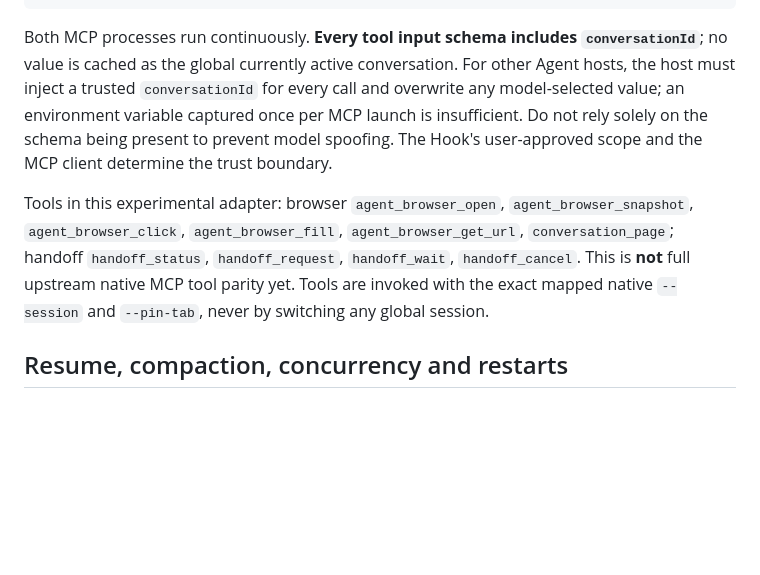
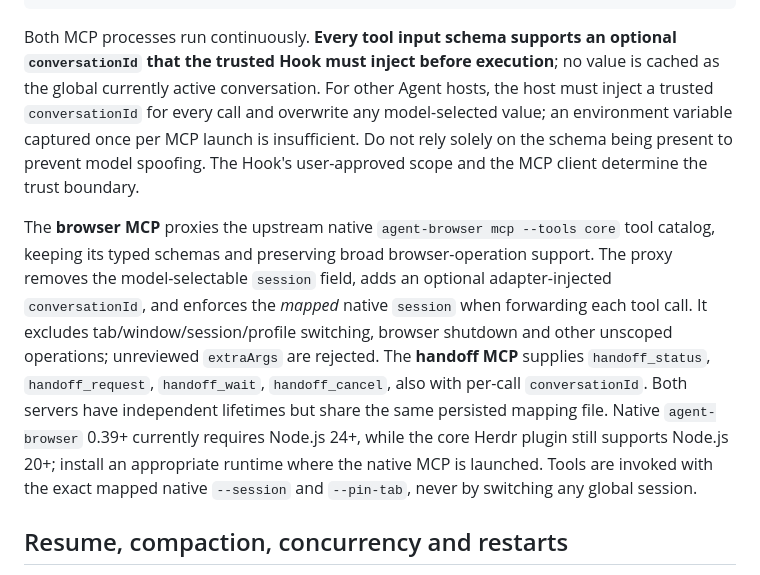
Before and after one commit to rxho/herdr-agent-browser, a Markdown page: docs/conversation-scoped-mcp.md, the part around the change. Drawn GitHub-style; blank space fills up the shorter version.

Commit message:
docs: explain full upstream browser core proxy and per-call session override

````diff
--- a/docs/conversation-scoped-mcp.md
+++ b/docs/conversation-scoped-mcp.md
@@ -55,9 +55,9 @@ Configure the two MCP entries explicitly and separately (the original v0.5.1 pro
 }
 ```
 
-Both MCP processes run continuously. **Every tool input schema includes `conversationId`**; no value is cached as the global currently active conversation. For other Agent hosts, the host must inject a trusted `conversationId` for every call and overwrite any model-selected value; an environment variable captured once per MCP launch is insufficient. Do not rely solely on the schema being present to prevent model spoofing. The Hook's user-approved scope and the MCP client determine the trust boundary.
+Both MCP processes run continuously. **Every tool input schema supports an optional `conversationId` that the trusted Hook must inject before execution**; no value is cached as the global currently active conversation. For other Agent hosts, the host must inject a trusted `conversationId` for every call and overwrite any model-selected value; an environment variable captured once per MCP launch is insufficient. Do not rely solely on the schema being present to prevent model spoofing. The Hook's user-approved scope and the MCP client determine the trust boundary.
 
-Tools in this experimental adapter: browser `agent_browser_open`, `agent_browser_snapshot`, `agent_browser_click`, `agent_browser_fill`, `agent_browser_get_url`, `conversation_page`; handoff `handoff_status`, `handoff_request`, `handoff_wait`, `handoff_cancel`. This is **not** full upstream native MCP tool parity yet. Tools are invoked with the exact mapped native `--session` and `--pin-tab`, never by switching any global session.
+The **browser MCP** proxies the upstream native `agent-browser mcp --tools core` tool catalog, keeping its typed schemas and preserving broad browser-operation support. The proxy removes the model-selectable `session` field, adds an optional adapter-injected `conversationId`, and enforces the *mapped* native `session` when forwarding each tool call. It excludes tab/window/session/profile switching, browser shutdown and other unscoped operations; unreviewed `extraArgs` are rejected. The **handoff MCP** supplies `handoff_status`, `handoff_request`, `handoff_wait`, `handoff_cancel`, also with per-call `conversationId`. Both servers have independent lifetimes but share the same persisted mapping file. Native `agent-browser` 0.39+ currently requires Node.js 24+, while the core Herdr plugin still supports Node.js 20+; install an appropriate runtime where the native MCP is launched. Tools are invoked with the exact mapped native `--session` and `--pin-tab`, never by switching any global session.
 
 ## Resume, compaction, concurrency and restarts
 
````
